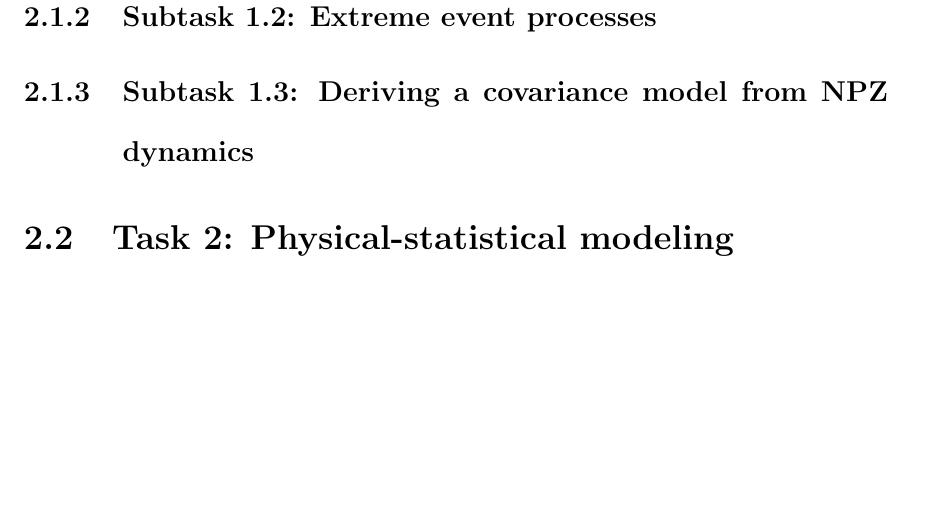
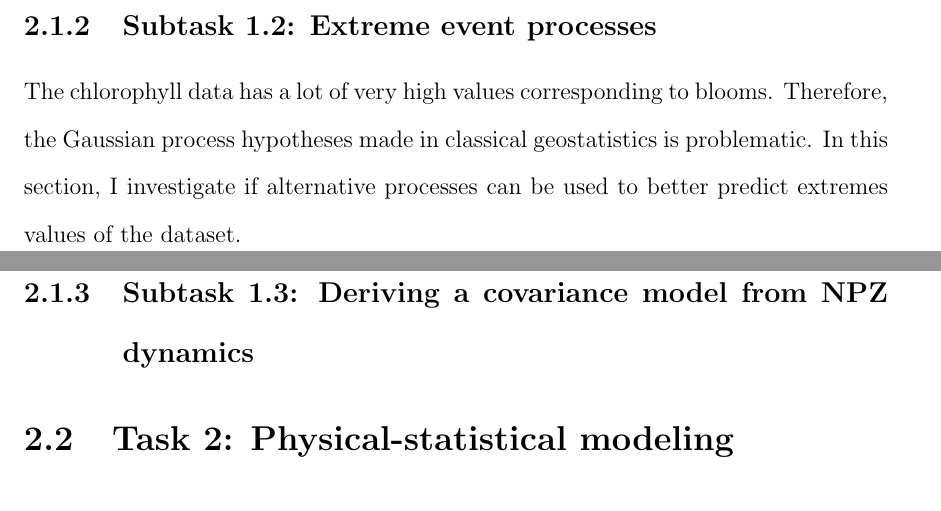
Before and after one commit to dreanod/proposal, a LaTeX thesis (latex/Thesis.tex, which reads latex/Chapter_2.tex): part of page 20 of 25 before the commit and two parts of pages 19 and 20 of 25 after it, the two joined at a grey line, cut so that both start at the same text, the shorter picture padded with empty space. Compiled offline with pdfLaTeX.

Commit message:
Subtask 1.2

```diff
--- a/latex/Chapter_2.tex
+++ b/latex/Chapter_2.tex
@@ -16,12 +16,7 @@
 		\subsection{Subtask 1.2: Extreme event processes}
 		\label{datadriv:extreme}
 
-			% Or collaboration with Ying Sun?
-
-			% \begin{itemize}
-			% 	\item Theory of extreme event processes
-			% 	\item Outline future works
-			% \end{itemize}
+			The chlorophyll data has a lot of very high values corresponding to blooms. Therefore, the Gaussian process hypotheses made in classical geostatistics is problematic. In this section, I investigate if alternative processes can be used to better predict extremes values of the dataset.
 
 		\subsection{Subtask 1.3: Deriving a covariance model from NPZ dynamics}
 		\label{datadriv:npzcov}
```
Also changed, not shown: 1 other file.
